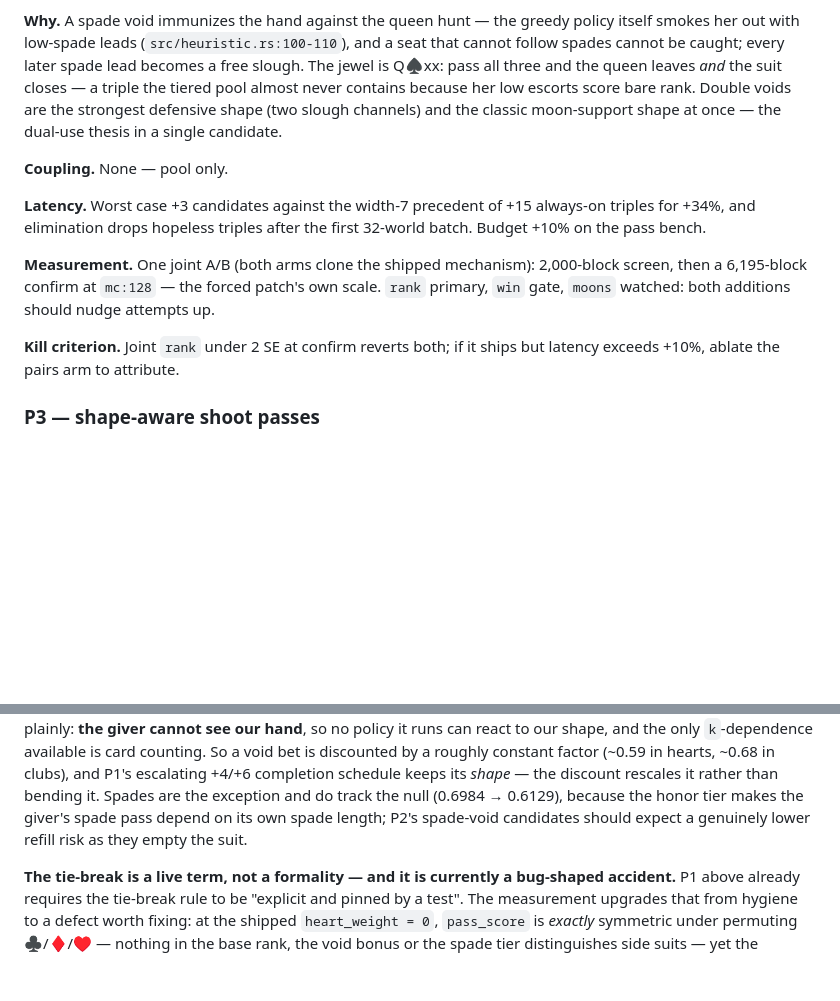
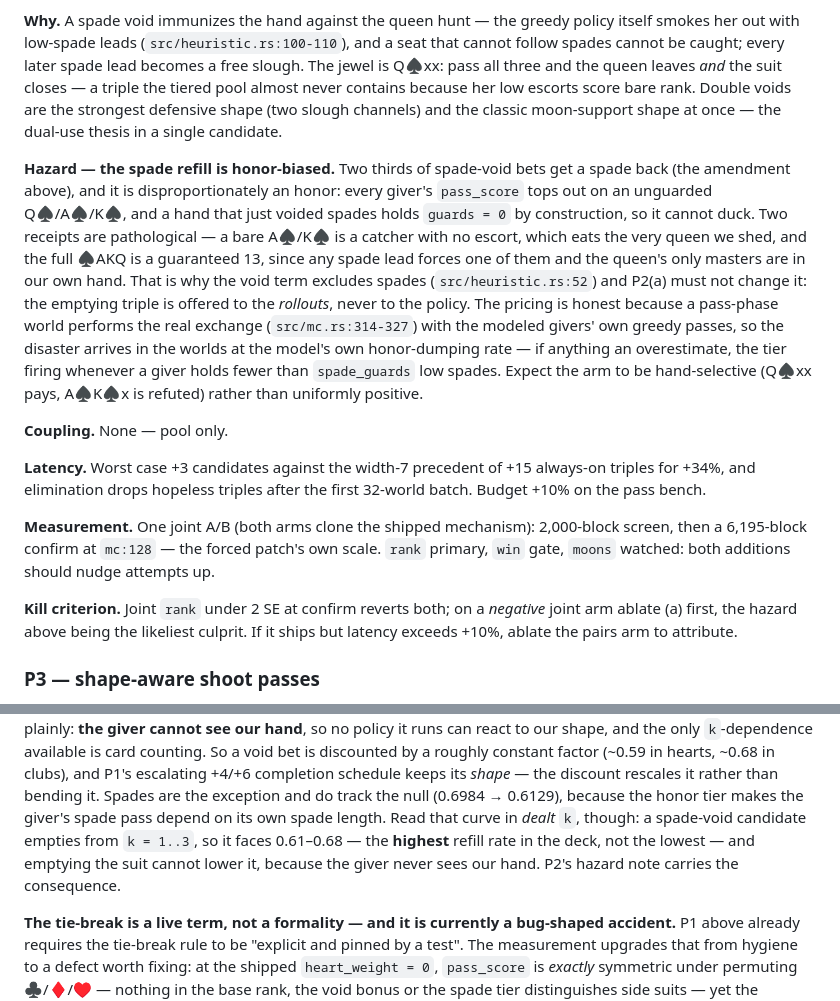
Before and after one commit to jdh8/hearts-engine, a Markdown page: docs/passing-shape.md, 2 parts joined by grey strips. Drawn GitHub-style; blank space fills up the shorter version.

Commit message:
Price the spade void's honor-biased refill
The spade-void candidate P2(a) proposes carries a hazard no other void
does: the refill is honor-biased, because every giver's `pass_score`
tops out on an unguarded Q♠/A♠/K♠, and a hand that just voided spades
holds no guard to duck with.  A bare A♠/K♠ catches the queen it shed;
the full ♠AKQ is a guaranteed 13, its only masters in our own hand.

The doc had the rate backwards too.  The sibling's refill curve is in
dealt `k`, so a candidate emptying from k = 1..3 faces 0.61-0.68 — the
highest refill rate in the deck, not the lowest — and emptying it
cannot help, because the giver never sees our hand.

P2(a) survives: the emptying triple goes to the rollouts, never to the
policy, and a pass-phase world performs the real exchange with the
modeled givers' own passes, so the disaster is already priced.  What
changes is the expectation (hand-selective, not uniformly positive) and
the kill criterion (ablate (a) first on a negative joint arm).

Also refreshes the sibling doc's stale status header, which still read
P2 as under measurement after it was reverted as a null.

Co-Authored-By: Claude Opus 5 (1M context) <noreply@anthropic.com>

```diff
--- a/docs/passing-shape.md
+++ b/docs/passing-shape.md
@@ -333,6 +333,24 @@ low escorts score bare rank.  Double voids are the strongest defensive
 shape (two slough channels) and the classic moon-support shape at once
 — the dual-use thesis in a single candidate.
 
+**Hazard — the spade refill is honor-biased.**  Two thirds of spade-void
+bets get a spade back (the amendment above), and it is disproportionately
+an honor: every giver's `pass_score` tops out on an unguarded
+Q♠/A♠/K♠, and a hand that just voided spades holds `guards = 0` by
+construction, so it cannot duck.  Two receipts are pathological — a bare
+A♠/K♠ is a catcher with no escort, which eats the very queen we shed, and
+the full ♠AKQ is a guaranteed 13, since any spade lead forces one of them
+and the queen's only masters are in our own hand.  That is why the void
+term excludes spades (`src/heuristic.rs:52`) and P2(a) must not change
+it: the emptying triple is offered to the *rollouts*, never to the
+policy.  The pricing is honest because a pass-phase world performs the
+real exchange (`src/mc.rs:314-327`) with the modeled givers' own greedy
+passes, so the disaster arrives in the worlds at the model's own
+honor-dumping rate — if anything an overestimate, the tier firing
+whenever a giver holds fewer than `spade_guards` low spades.  Expect the
+arm to be hand-selective (Q♠xx pays, A♠K♠x is refuted) rather than
+uniformly positive.
+
 **Coupling.**  None — pool only.
 
 **Latency.**  Worst case +3 candidates against the width-7 precedent
@@ -345,9 +363,10 @@ mechanism): 2,000-block screen, then a 6,195-block confirm at `mc:128`
 — the forced patch's own scale.  `rank` primary, `win` gate, `moons`
 watched: both additions should nudge attempts up.
 
-**Kill criterion.**  Joint `rank` under 2 SE at confirm reverts both;
-if it ships but latency exceeds +10%, ablate the pairs arm to
-attribute.
+**Kill criterion.**  Joint `rank` under 2 SE at confirm reverts both; on
+a *negative* joint arm ablate (a) first, the hazard above being the
+likeliest culprit.  If it ships but latency exceeds +10%, ablate the
+pairs arm to attribute.
 
 ### P3 — shape-aware shoot passes
 
@@ -472,8 +491,11 @@ counting.  So a void bet is discounted by a roughly constant factor
 schedule keeps its *shape* — the discount rescales it rather than
 bending it.  Spades are the exception and do track the null (0.6984 →
 0.6129), because the honor tier makes the giver's spade pass depend on
-its own spade length; P2's spade-void candidates should expect a
-genuinely lower refill risk as they empty the suit.
+its own spade length.  Read that curve in *dealt* `k`, though: a
+spade-void candidate empties from `k = 1..3`, so it faces 0.61–0.68 —
+the **highest** refill rate in the deck, not the lowest — and emptying
+the suit cannot lower it, because the giver never sees our hand.  P2's
+hazard note carries the consequence.
 
 **The tie-break is a live term, not a formality — and it is currently a
 bug-shaped accident.**  P1 above already requires the tie-break rule to
```
Also changed, not shown: docs/passing-opponent-model.md (+2 -2 lines).
